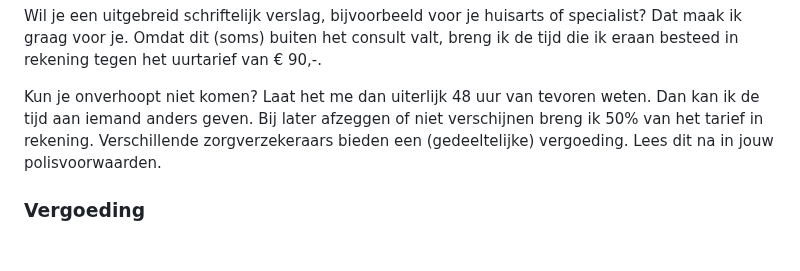
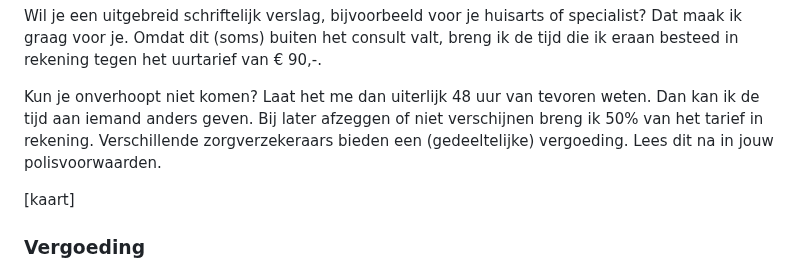
Before and after one commit to koenfranken/PraktijkJouwLagom, a Markdown page: index.md, the part around the change. GitHub-like rendering; blank space fills up the shorter version.

```diff
--- a/index.md
+++ b/index.md
@@ -79,6 +79,8 @@ Wil je een uitgebreid schriftelijk verslag, bijvoorbeeld voor je huisarts of spe
 Kun je onverhoopt niet komen? Laat het me dan uiterlijk 48 uur van tevoren weten. Dan kan ik de tijd aan iemand anders geven. Bij later afzeggen of niet verschijnen breng ik 50% van het tarief in rekening.
 Verschillende zorgverzekeraars bieden een (gedeeltelijke) vergoeding. Lees dit na in jouw polisvoorwaarden.
 
+
+[kaart]
 ### Vergoeding
 Orthomoleculaire therapie wordt door verschillende zorgverzekeraars (gedeeltelijk) vergoed vanuit de aanvullende verzekering. Bekijk wat jouw verzekeraar vergoedt via [de vergoedingscheck van MBOG](LINK-MBOG).
 
```
